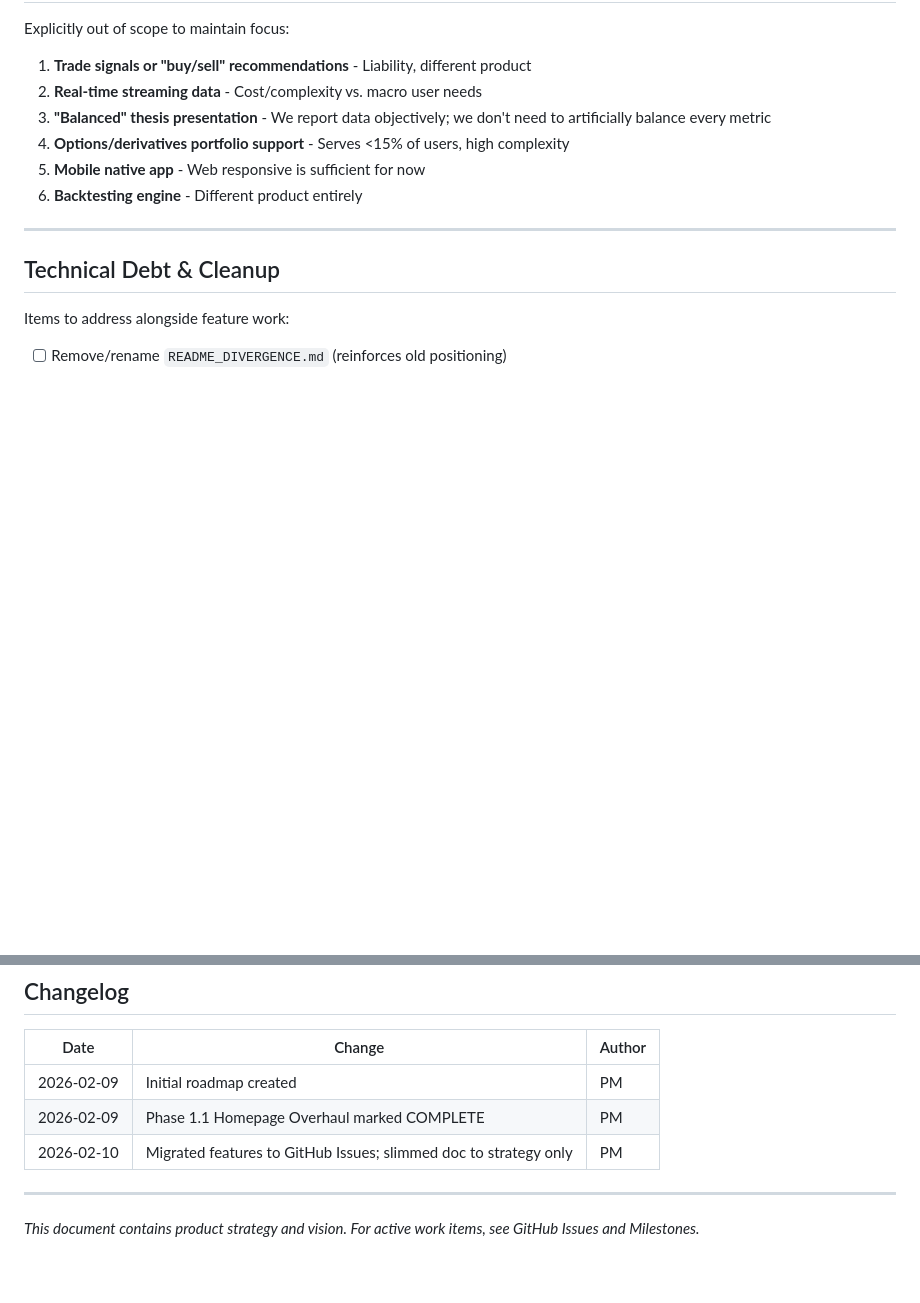
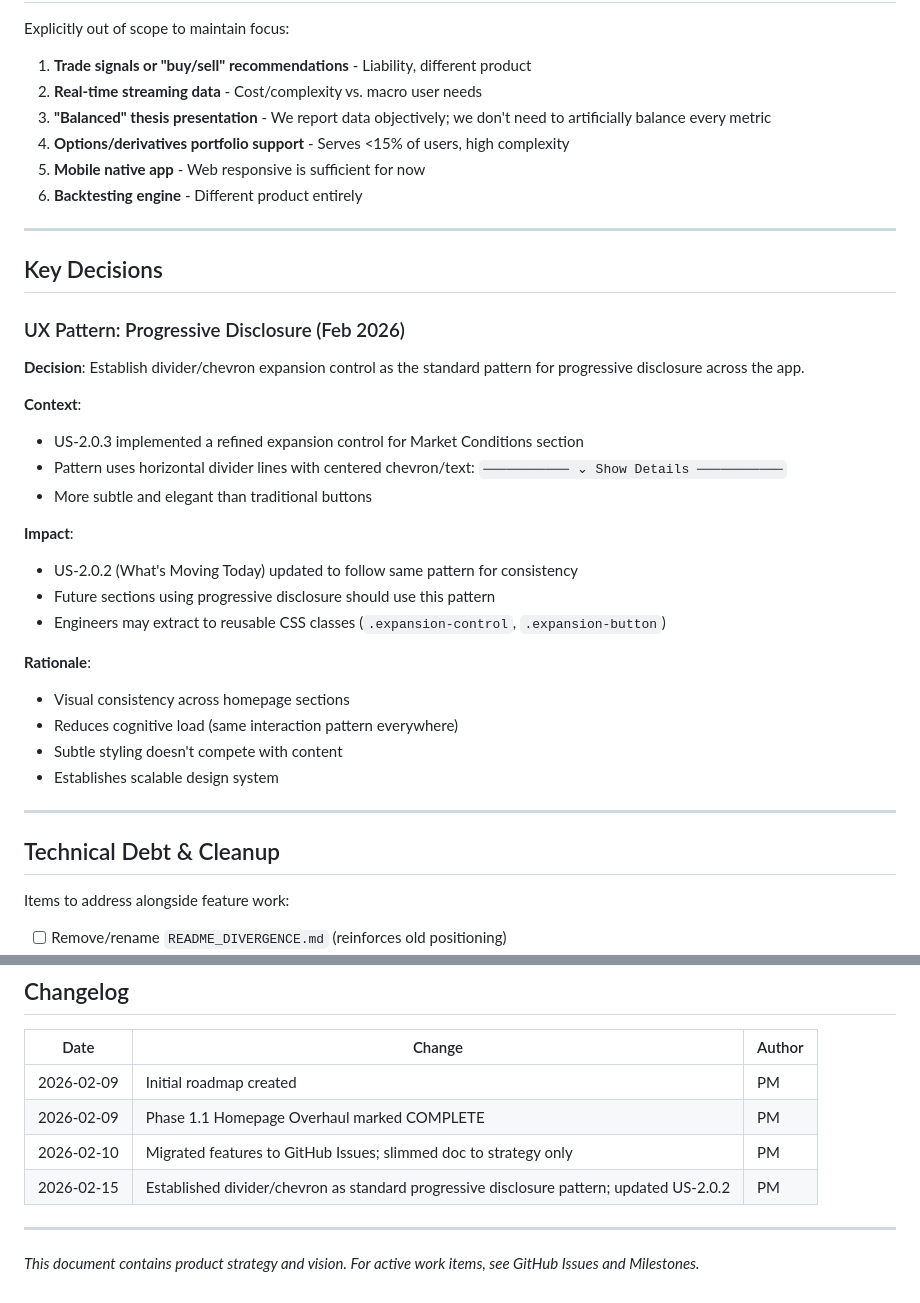
Before and after one commit to EricMaibach/financial, a Markdown page: docs/roles/pm-context.md, 2 parts joined by grey strips. Rendered like a GitHub page; blank space fills up the shorter version.

Commit message:
Updated PM Context

```diff
--- a/docs/roles/pm-context.md
+++ b/docs/roles/pm-context.md
@@ -93,6 +93,29 @@ Explicitly out of scope to maintain focus:
 
 ---
 
+## Key Decisions
+
+### UX Pattern: Progressive Disclosure (Feb 2026)
+**Decision**: Establish divider/chevron expansion control as the standard pattern for progressive disclosure across the app.
+
+**Context**:
+- US-2.0.3 implemented a refined expansion control for Market Conditions section
+- Pattern uses horizontal divider lines with centered chevron/text: `─────────── ⌄ Show Details ───────────`
+- More subtle and elegant than traditional buttons
+
+**Impact**:
+- US-2.0.2 (What's Moving Today) updated to follow same pattern for consistency
+- Future sections using progressive disclosure should use this pattern
+- Engineers may extract to reusable CSS classes (`.expansion-control`, `.expansion-button`)
+
+**Rationale**:
+- Visual consistency across homepage sections
+- Reduces cognitive load (same interaction pattern everywhere)
+- Subtle styling doesn't compete with content
+- Establishes scalable design system
+
+---
+
 ## Technical Debt & Cleanup
 
 Items to address alongside feature work:
@@ -111,6 +134,7 @@ Items to address alongside feature work:
 | 2026-02-09 | Initial roadmap created | PM |
 | 2026-02-09 | Phase 1.1 Homepage Overhaul marked COMPLETE | PM |
 | 2026-02-10 | Migrated features to GitHub Issues; slimmed doc to strategy only | PM |
+| 2026-02-15 | Established divider/chevron as standard progressive disclosure pattern; updated US-2.0.2 | PM |
 
 ---
 
```
Also changed, not shown: other parts of docs/roles/pm-context.md (+1 -1 lines).
